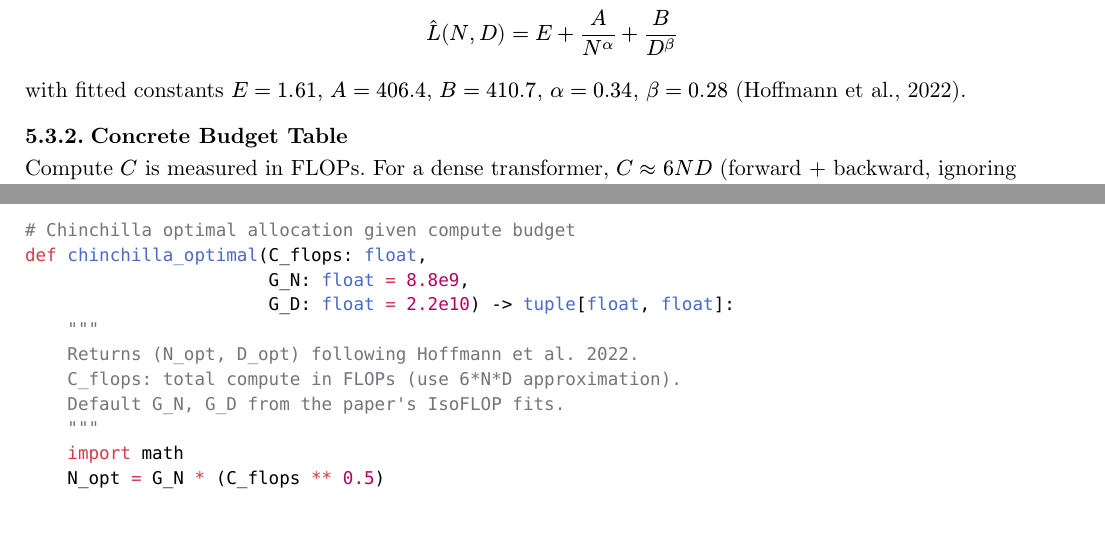
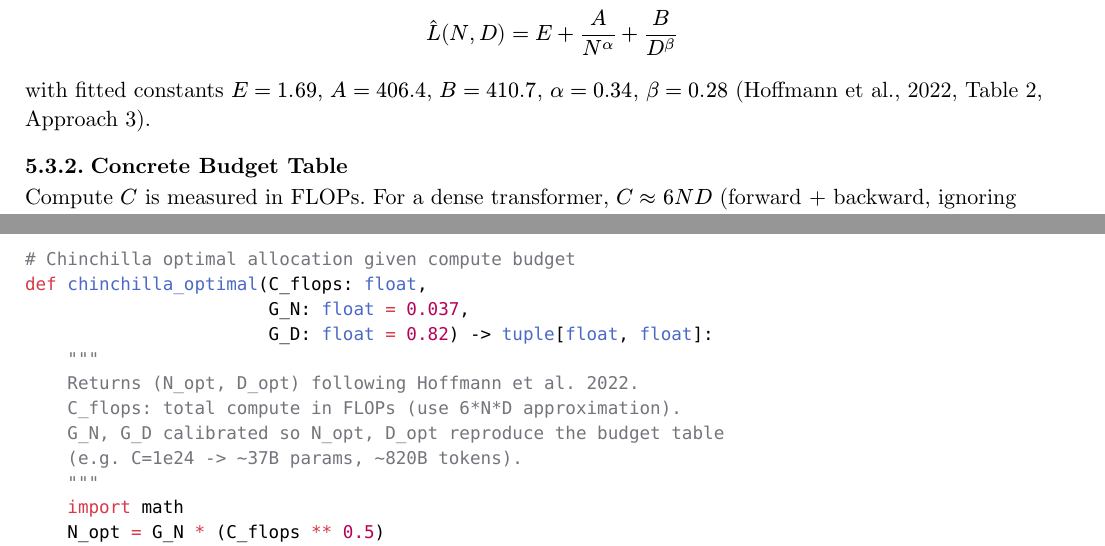
Before and after one commit to poyea/grimoire, a Typst document (llm.typ, which reads llm/pretraining.typ): two parts of page 38 of 181, joined at a grey line, cut so that both start at the same text. Compiled offline with Typst 0.15.

Commit message:
llm: recalibrate Chinchilla constants and fix irreducible-loss constant E

````diff
--- a/llm/pretraining.typ
+++ b/llm/pretraining.typ
@@ -258,7 +258,7 @@ The predicted loss as a function of $N$ and $D$:
 
 $ hat(L)(N, D) = E + A / N^alpha + B / D^beta $
 
-with fitted constants $E = 1.61$, $A = 406.4$, $B = 410.7$, $alpha = 0.34$, $beta = 0.28$ (Hoffmann et al., 2022).
+with fitted constants $E = 1.69$, $A = 406.4$, $B = 410.7$, $alpha = 0.34$, $beta = 0.28$ (Hoffmann et al., 2022, Table 2, Approach 3).
 
 === Concrete Budget Table
 
@@ -282,12 +282,13 @@ _Note:_ LLaMA 3 8B trains on 15T tokens — deliberately far past Chinchilla-opt
 ```python
 # Chinchilla optimal allocation given compute budget
 def chinchilla_optimal(C_flops: float,
-                       G_N: float = 8.8e9,
-                       G_D: float = 2.2e10) -> tuple[float, float]:
+                       G_N: float = 0.037,
+                       G_D: float = 0.82) -> tuple[float, float]:
     """
     Returns (N_opt, D_opt) following Hoffmann et al. 2022.
     C_flops: total compute in FLOPs (use 6*N*D approximation).
-    Default G_N, G_D from the paper's IsoFLOP fits.
+    G_N, G_D calibrated so N_opt, D_opt reproduce the budget table
+    (e.g. C=1e24 -> ~37B params, ~820B tokens).
     """
     import math
     N_opt = G_N * (C_flops ** 0.5)
````
